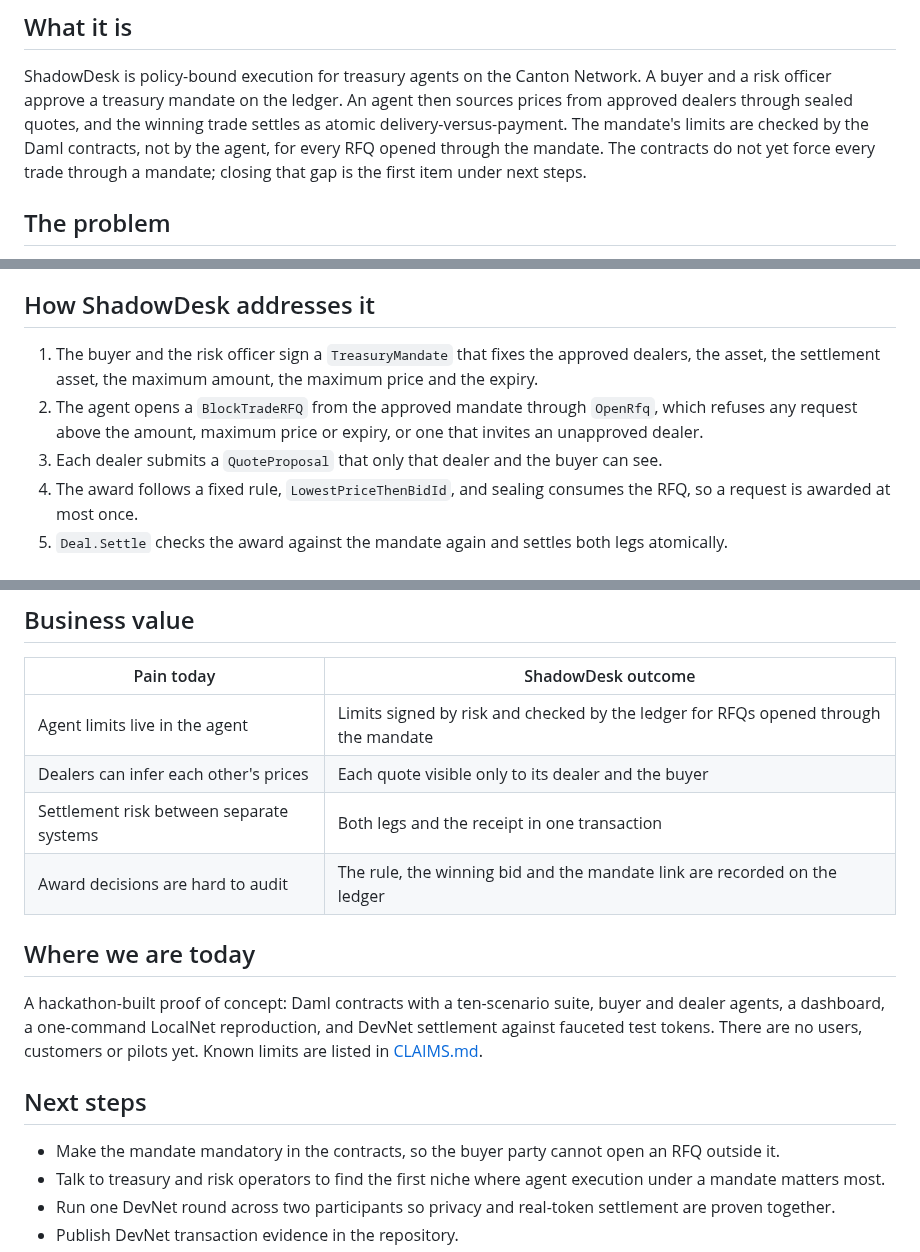
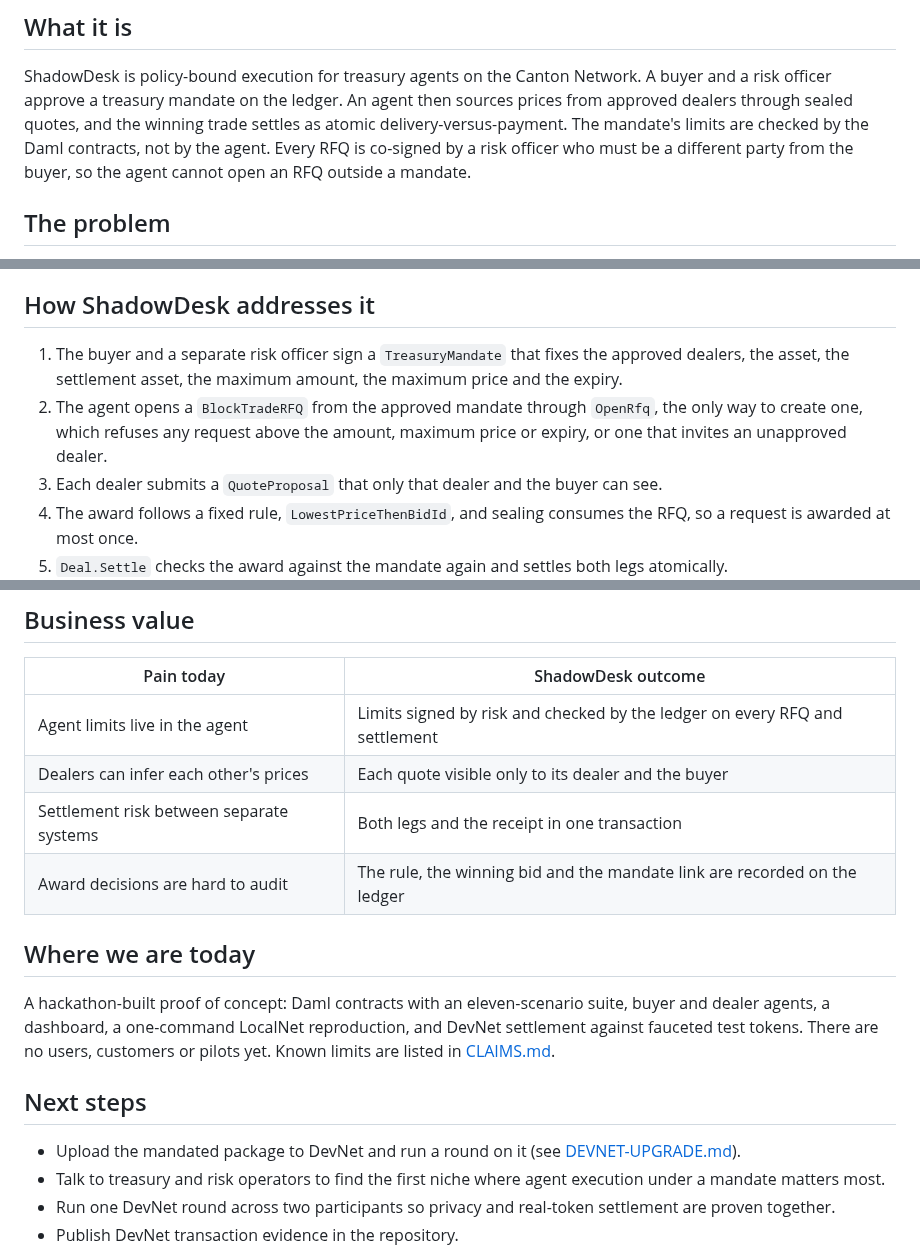
Before and after one commit to Saber1Y/ShadowDesk, a Markdown page: docs/business-brief.md, 3 parts joined by grey strips. Drawn GitHub-style.

```diff
--- a/docs/business-brief.md
+++ b/docs/business-brief.md
@@ -5,8 +5,8 @@
 ShadowDesk is policy-bound execution for treasury agents on the Canton Network.
 A buyer and a risk officer approve a treasury mandate on the ledger.
 An agent then sources prices from approved dealers through sealed quotes, and the winning trade settles as atomic delivery-versus-payment.
-The mandate's limits are checked by the Daml contracts, not by the agent, for every RFQ opened through the mandate.
-The contracts do not yet force every trade through a mandate; closing that gap is the first item under next steps.
+The mandate's limits are checked by the Daml contracts, not by the agent.
+Every RFQ is co-signed by a risk officer who must be a different party from the buyer, so the agent cannot open an RFQ outside a mandate.
 
 ## The problem
 
@@ -18,8 +18,8 @@ Treasury teams want to hand routine rebalancing to software agents without givin
 
 ## How ShadowDesk addresses it
 
-1. The buyer and the risk officer sign a `TreasuryMandate` that fixes the approved dealers, the asset, the settlement asset, the maximum amount, the maximum price and the expiry.
-2. The agent opens a `BlockTradeRFQ` from the approved mandate through `OpenRfq`, which refuses any request above the amount, maximum price or expiry, or one that invites an unapproved dealer.
+1. The buyer and a separate risk officer sign a `TreasuryMandate` that fixes the approved dealers, the asset, the settlement asset, the maximum amount, the maximum price and the expiry.
+2. The agent opens a `BlockTradeRFQ` from the approved mandate through `OpenRfq`, the only way to create one, which refuses any request above the amount, maximum price or expiry, or one that invites an unapproved dealer.
 3. Each dealer submits a `QuoteProposal` that only that dealer and the buyer can see.
 4. The award follows a fixed rule, `LowestPriceThenBidId`, and sealing consumes the RFQ, so a request is awarded at most once.
 5. `Deal.Settle` checks the award against the mandate again and settles both legs atomically.
@@ -45,20 +45,20 @@ The full claims list, with evidence and limits, is in [CLAIMS.md](CLAIMS.md).
 
 | Pain today | ShadowDesk outcome |
 | --- | --- |
-| Agent limits live in the agent | Limits signed by risk and checked by the ledger for RFQs opened through the mandate |
+| Agent limits live in the agent | Limits signed by risk and checked by the ledger on every RFQ and settlement |
 | Dealers can infer each other's prices | Each quote visible only to its dealer and the buyer |
 | Settlement risk between separate systems | Both legs and the receipt in one transaction |
 | Award decisions are hard to audit | The rule, the winning bid and the mandate link are recorded on the ledger |
 
 ## Where we are today
 
-A hackathon-built proof of concept: Daml contracts with a ten-scenario suite, buyer and dealer agents, a dashboard, a one-command LocalNet reproduction, and DevNet settlement against fauceted test tokens.
+A hackathon-built proof of concept: Daml contracts with an eleven-scenario suite, buyer and dealer agents, a dashboard, a one-command LocalNet reproduction, and DevNet settlement against fauceted test tokens.
 There are no users, customers or pilots yet.
 Known limits are listed in [CLAIMS.md](CLAIMS.md).
 
 ## Next steps
 
-- Make the mandate mandatory in the contracts, so the buyer party cannot open an RFQ outside it.
+- Upload the mandated package to DevNet and run a round on it (see [DEVNET-UPGRADE.md](DEVNET-UPGRADE.md)).
 - Talk to treasury and risk operators to find the first niche where agent execution under a mandate matters most.
 - Run one DevNet round across two participants so privacy and real-token settlement are proven together.
 - Publish DevNet transaction evidence in the repository.
```
Also changed, not shown: docs/CLAIMS.md (+6 -7 lines), docs/pilot-plan.md (+1 -1 lines).
